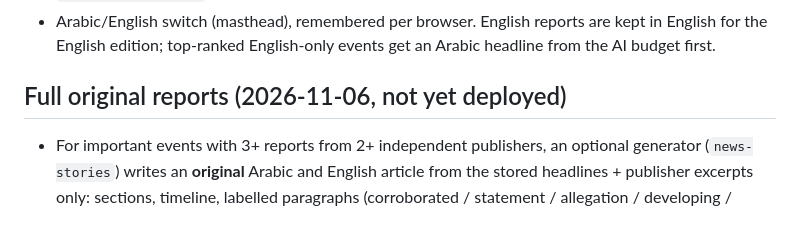
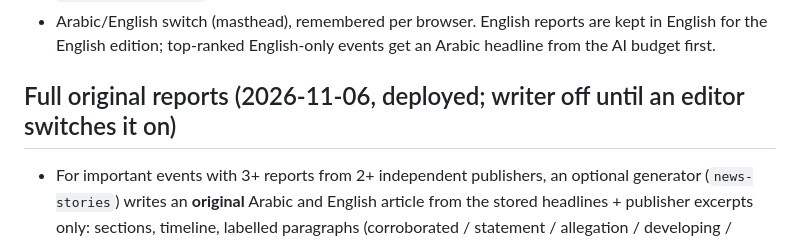
Before and after one commit to mam87/Urnews, a Markdown page: README.md, the part around the change. Rendered like a GitHub page.

```diff
--- a/README.md
+++ b/README.md
@@ -38,7 +38,7 @@ running.
 * Arabic/English switch (masthead), remembered per browser. English reports are kept in English for the
   English edition; top-ranked English-only events get an Arabic headline from the AI budget first.
 
-## Full original reports (2026-11-06, not yet deployed)
+## Full original reports (2026-11-06, deployed; writer off until an editor switches it on)
 * For important events with 3+ reports from 2+ independent publishers, an optional generator (`news-stories`)
   writes an **original** Arabic and English article from the stored headlines + publisher excerpts only:
   sections, timeline, labelled paragraphs (corroborated / statement / allegation / developing / analysis),
```
Also changed, not shown: guide/DEPLOYMENT.md (+6 -0 lines), guide/FULL_ARTICLES.md (+12 -11 lines).
